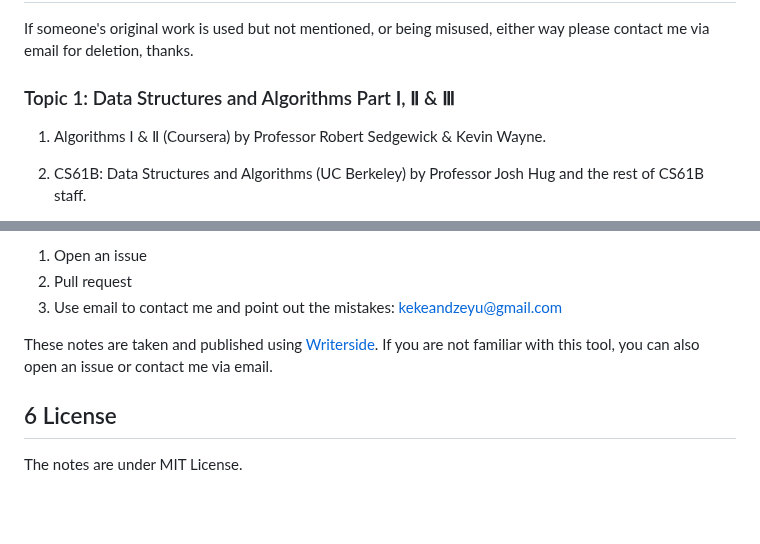
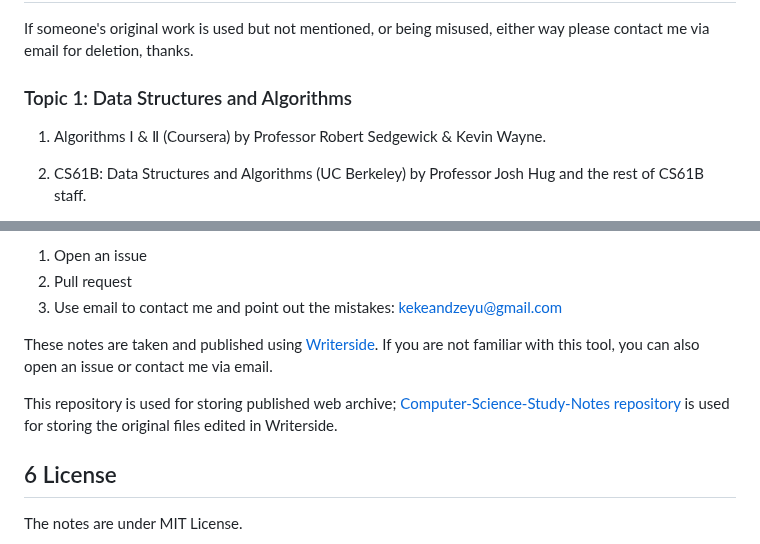
Before and after one commit to kekeandzeyu/csstudy, a Markdown page: README.md, 2 parts joined by grey strips. Rendered like a GitHub page; blank space fills up the shorter version.

```diff
--- a/README.md
+++ b/README.md
@@ -30,7 +30,7 @@ I took down notes carefully when studying. With the the content of my notes gett
 
 If someone's original work is used but not mentioned, or being misused, either way please contact me via email for deletion, thanks.
 
-### Topic 1: Data Structures and Algorithms Part &#8544;, &#8545; & &#8546;
+### Topic 1: Data Structures and Algorithms
 
 1. Algorithms &#8544; & &#8545; (Coursera) by Professor Robert Sedgewick & Kevin Wayne.
 
@@ -127,6 +127,8 @@ You can help refine this documentation by:
 
 These notes are taken and published using [Writerside](https://www.jetbrains.com/writerside/). If you are not familiar with this tool, you can also open an issue or contact me via email.
 
+This repository is used for storing published web archive; [Computer-Science-Study-Notes repository](https://github.com/kekeandzeyu/Computer-Science-Study-Notes) is used for storing the original files edited in Writerside.
+
 ## 6 License
 
 The notes are under MIT License.
```
